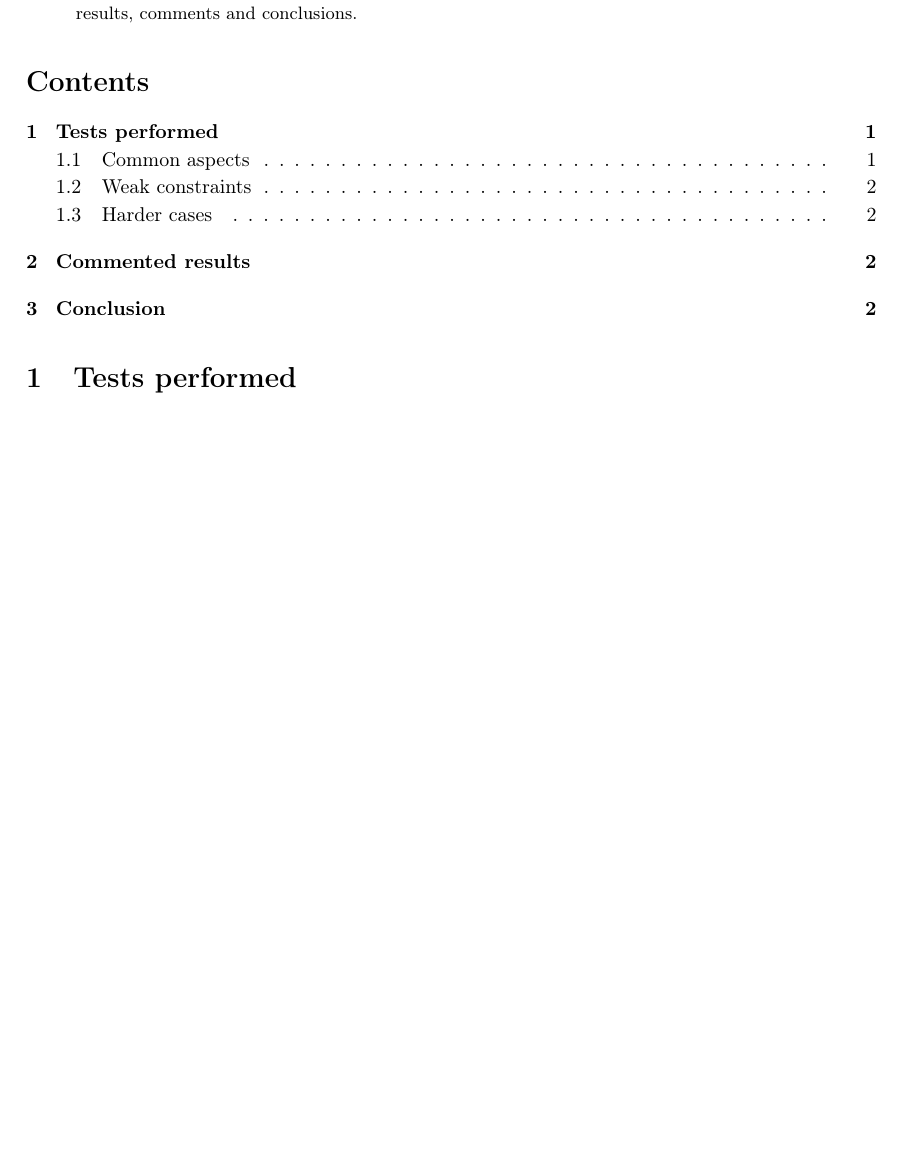
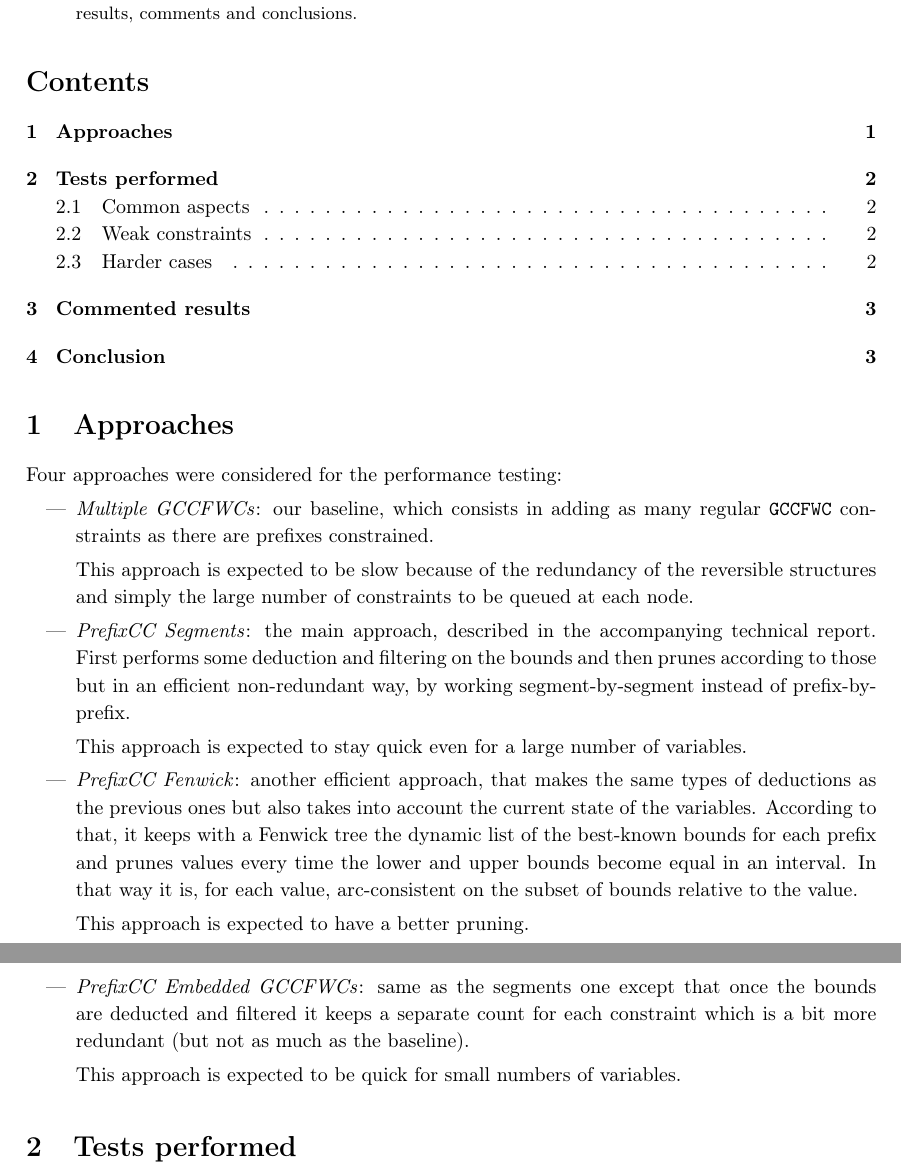
Before and after one commit to vlecomte/prefixcc-tech-report, a LaTeX paper (perf-comparison.tex): part of page 1 of 2 before the commit and two parts of pages 1 and 2 of 3 after it, the two joined at a grey line, cut so that both start at the same text, the shorter picture padded with empty space. Compiled offline with pdfLaTeX.

Commit message:
Described the four approaches

```diff
--- a/perf-comparison.tex
+++ b/perf-comparison.tex
@@ -14,6 +14,24 @@ For the PrefixCC problem, whose statement is described in the main technical rep
 \end{abstract}
 
 \tableofcontents
+
+\section{Approaches}
+
+Four approaches were considered for the performance testing:
+\begin{itemize}
+    \item \emph{Multiple GCCFWCs}: our baseline, which consists in adding as many regular \texttt{GCCFWC} constraints as there are prefixes constrained.
+
+    This approach is expected to be slow because of the redundancy of the reversible structures and simply the large number of constraints to be queued at each node.
+    \item \emph{PrefixCC Segments}: the main approach, described in the accompanying technical report. First performs some deduction and filtering on the bounds and then prunes according to those but in an efficient non-redundant way, by working segment-by-segment instead of prefix-by-prefix.
+
+    This approach is expected to stay quick even for a large number of variables.
+    \item \emph{PrefixCC Fenwick}: another efficient approach, that makes the same types of deductions as the previous ones but also takes into account the current state of the variables. According to that, it keeps with a Fenwick tree the dynamic list of the best-known bounds for each prefix and prunes values every time the lower and upper bounds become equal in an interval. In that way it is, for each value, arc-consistent on the subset of bounds relative to the value.
+
+    This approach is expected to have a better pruning.
+    \item \emph{PrefixCC Embedded GCCFWCs}: same as the segments one except that once the bounds are deducted and filtered it keeps a separate count for each constraint which is a bit more redundant (but not as much as the baseline).
+
+    This approach is expected to be quick for small numbers of variables.
+\end{itemize}
 
 \section{Tests performed}
 
```
Also changed, not shown: perf-comparison.pdf.
